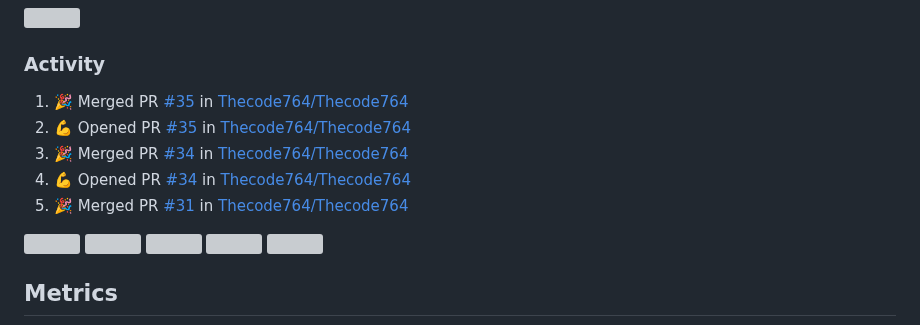
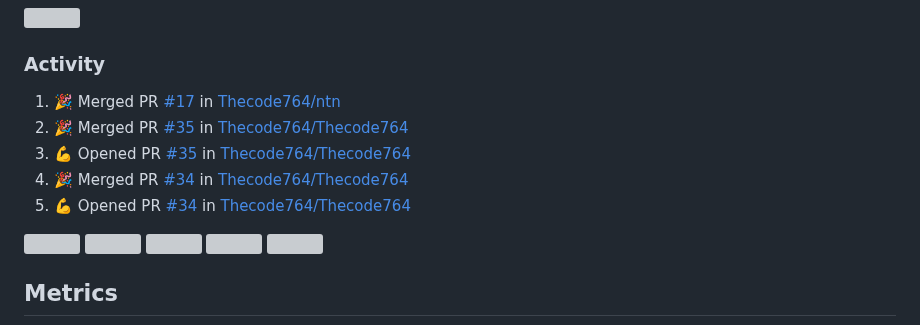
Before and after one commit to Thecode764/Thecode764, a Markdown page: README.md, the part around the change. GitHub-like rendering; grey boxes are pictures that could not be loaded.

Commit message:
:zap: Update README with the recent activity

```diff
--- a/README.md
+++ b/README.md
@@ -154,11 +154,11 @@ ossyNMMMNyMMhsssssssssssssshmmmhssssssso   🚧 Projects: See my profile
 <h3>Activity</h3>
 
 <!--START_SECTION:activity-->
-1. 🎉 Merged PR [#35](https://github.com/Thecode764/Thecode764/pull/35) in [Thecode764/Thecode764](https://github.com/Thecode764/Thecode764)
-2. 💪 Opened PR [#35](https://github.com/Thecode764/Thecode764/pull/35) in [Thecode764/Thecode764](https://github.com/Thecode764/Thecode764)
-3. 🎉 Merged PR [#34](https://github.com/Thecode764/Thecode764/pull/34) in [Thecode764/Thecode764](https://github.com/Thecode764/Thecode764)
-4. 💪 Opened PR [#34](https://github.com/Thecode764/Thecode764/pull/34) in [Thecode764/Thecode764](https://github.com/Thecode764/Thecode764)
-5. 🎉 Merged PR [#31](https://github.com/Thecode764/Thecode764/pull/31) in [Thecode764/Thecode764](https://github.com/Thecode764/Thecode764)
+1. 🎉 Merged PR [#17](https://github.com/Thecode764/ntn/pull/17) in [Thecode764/ntn](https://github.com/Thecode764/ntn)
+2. 🎉 Merged PR [#35](https://github.com/Thecode764/Thecode764/pull/35) in [Thecode764/Thecode764](https://github.com/Thecode764/Thecode764)
+3. 💪 Opened PR [#35](https://github.com/Thecode764/Thecode764/pull/35) in [Thecode764/Thecode764](https://github.com/Thecode764/Thecode764)
+4. 🎉 Merged PR [#34](https://github.com/Thecode764/Thecode764/pull/34) in [Thecode764/Thecode764](https://github.com/Thecode764/Thecode764)
+5. 💪 Opened PR [#34](https://github.com/Thecode764/Thecode764/pull/34) in [Thecode764/Thecode764](https://github.com/Thecode764/Thecode764)
 <!--END_SECTION:activity-->
 
 
```
